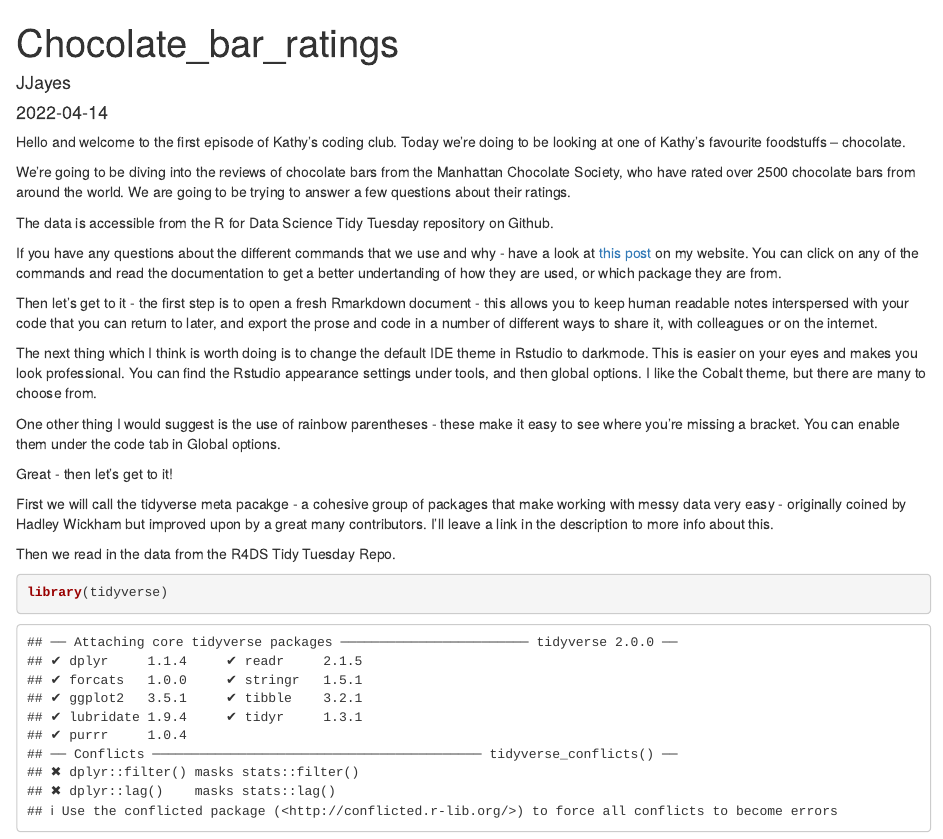
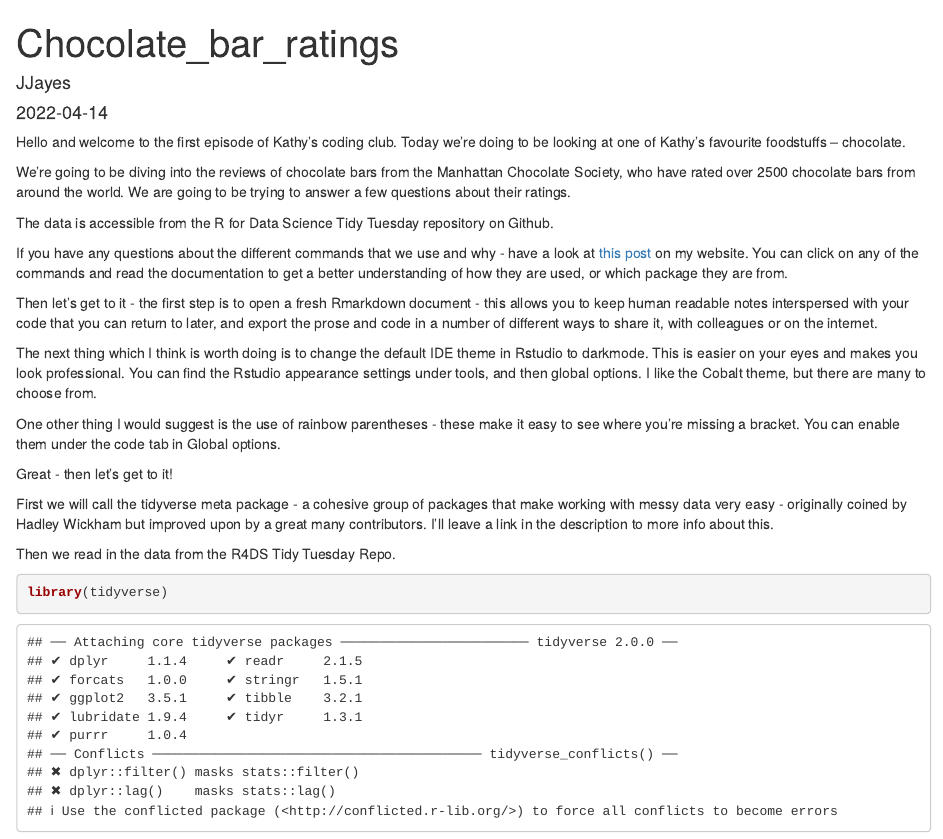
Before and after one commit to j-jayes/screencasts, an R Markdown document (code/Chocolate_bar_ratings.Rmd): the page in a window 1100 px wide, from its top. Rendered offline with R 4.5, knitr and Pandoc, with nearby package versions; some code elsewhere in the file could not run offline.

Commit message:
change text

```diff
--- a/code/Chocolate_bar_ratings.Rmd
+++ b/code/Chocolate_bar_ratings.Rmd
@@ -15,7 +15,7 @@ We’re going to be diving into the reviews of chocolate bars from the Manhattan
 
 The data is accessible from the R for Data Science Tidy Tuesday repository on Github.
 
-If you have any questions about the different commands that we use and why - have a look at [this post](https://interludeone.com/posts/2022-01-17-flavours-of-cocoa/) on my website. You can click on any of the commands and read the documentation to get a better undertanding of how they are used, or which package they are from.
+If you have any questions about the different commands that we use and why - have a look at [this post](https://interludeone.com/posts/2022-01-17-flavours-of-cocoa/) on my website. You can click on any of the commands and read the documentation to get a better understanding of how they are used, or which package they are from.
 
 Then let's get to it - the first step is to open a fresh Rmarkdown document - this allows you to keep human readable notes interspersed with your code that you can return to later, and export the prose and code in a number of different ways to share it, with colleagues or on the internet.
 
@@ -25,7 +25,7 @@ One other thing I would suggest is the use of rainbow parentheses - these make i
 
 Great - then let's get to it!
 
-First we will call the tidyverse meta pacakge - a cohesive group of packages that make working with messy data very easy - originally coined by Hadley Wickham but improved upon by a great many contributors. I'll leave a link in the description to more info about this.
+First we will call the tidyverse meta package - a cohesive group of packages that make working with messy data very easy - originally coined by Hadley Wickham but improved upon by a great many contributors. I'll leave a link in the description to more info about this.
 
 Then we read in the data from the R4DS Tidy Tuesday Repo.
 
```
